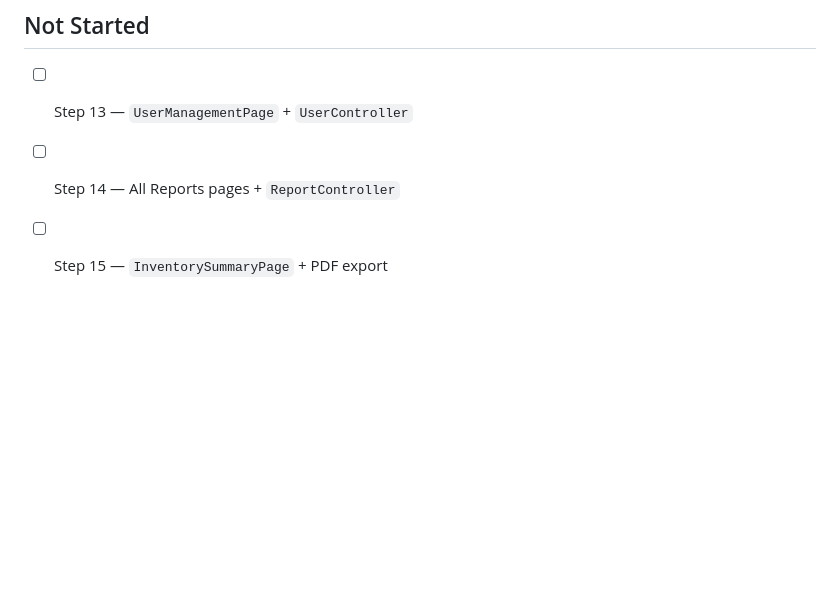
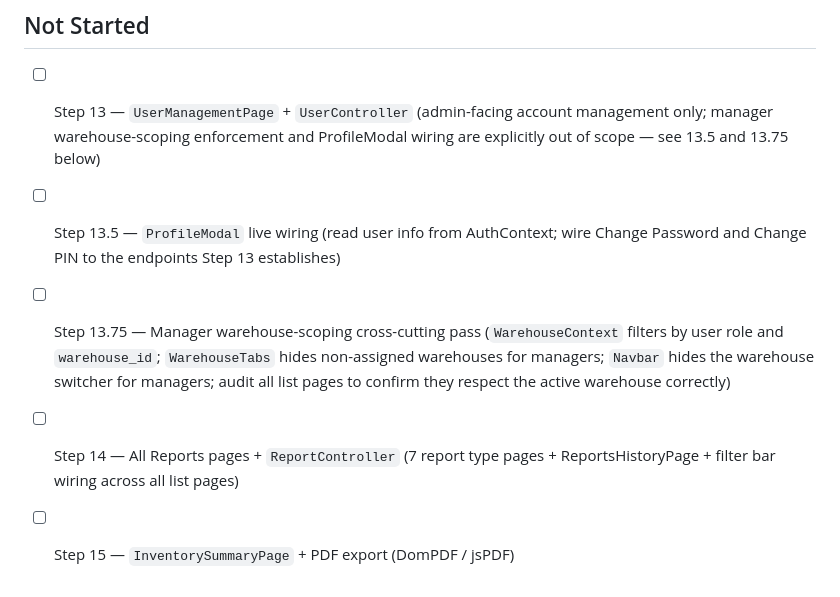
Before and after one commit to Justine1402/Rural-Rising-Inventory-Management-System, a Markdown page: PROGRESS.md, the part around the change. Rendered like a GitHub page; blank space fills up the shorter version.

```diff
--- a/PROGRESS.md
+++ b/PROGRESS.md
@@ -528,6 +528,8 @@
 
 ## Not Started
 
-- [ ] Step 13 — `UserManagementPage` + `UserController`
-- [ ] Step 14 — All Reports pages + `ReportController`
-- [ ] Step 15 — `InventorySummaryPage` + PDF export
+- [ ] Step 13 — `UserManagementPage` + `UserController` (admin-facing account management only; manager warehouse-scoping enforcement and ProfileModal wiring are explicitly out of scope — see 13.5 and 13.75 below)
+- [ ] Step 13.5 — `ProfileModal` live wiring (read user info from AuthContext; wire Change Password and Change PIN to the endpoints Step 13 establishes)
+- [ ] Step 13.75 — Manager warehouse-scoping cross-cutting pass (`WarehouseContext` filters by user role and `warehouse_id`; `WarehouseTabs` hides non-assigned warehouses for managers; `Navbar` hides the warehouse switcher for managers; audit all list pages to confirm they respect the active warehouse correctly)
+- [ ] Step 14 — All Reports pages + `ReportController` (7 report type pages + ReportsHistoryPage + filter bar wiring across all list pages)
+- [ ] Step 15 — `InventorySummaryPage` + PDF export (DomPDF / jsPDF)
```
Also changed, not shown: STRUCTURE.md (+5 -9 lines), TECHSTACK.md (+1 -1 lines).
